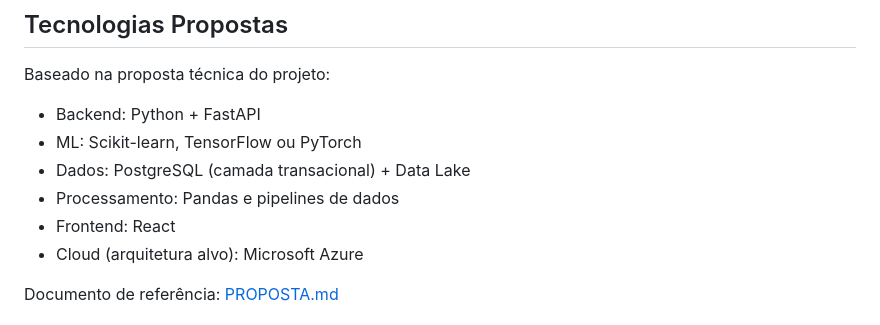
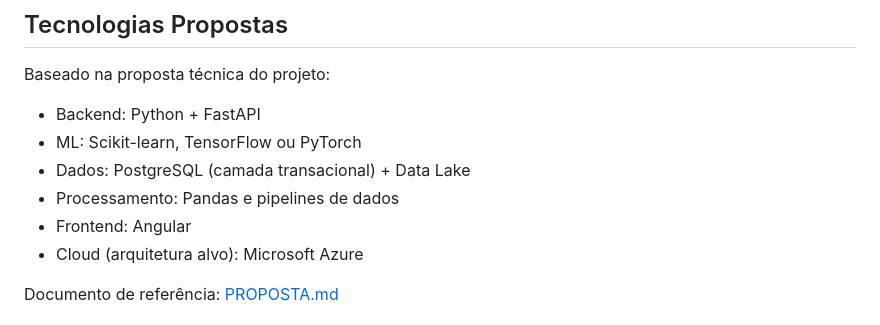
Before and after one commit to ccps1-care-predict/care-plus-ccps1, a Markdown page: README.md, the part around the change. Rendered like a GitHub page.

Commit message:
doc: fix front

```diff
--- a/README.md
+++ b/README.md
@@ -161,7 +161,7 @@ Baseado na proposta técnica do projeto:
 - ML: Scikit-learn, TensorFlow ou PyTorch
 - Dados: PostgreSQL (camada transacional) + Data Lake
 - Processamento: Pandas e pipelines de dados
-- Frontend: React
+- Frontend: Angular
 - Cloud (arquitetura alvo): Microsoft Azure
 
 Documento de referência: [PROPOSTA.md](PROPOSTA.md)
```
Also changed, not shown: PROPOSTA.md (+1 -1 lines).
